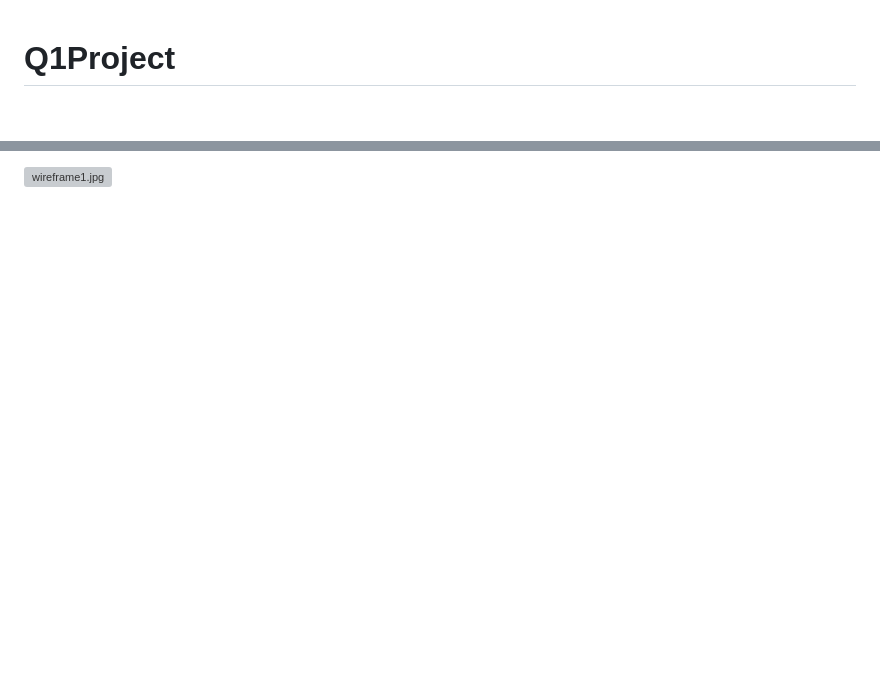
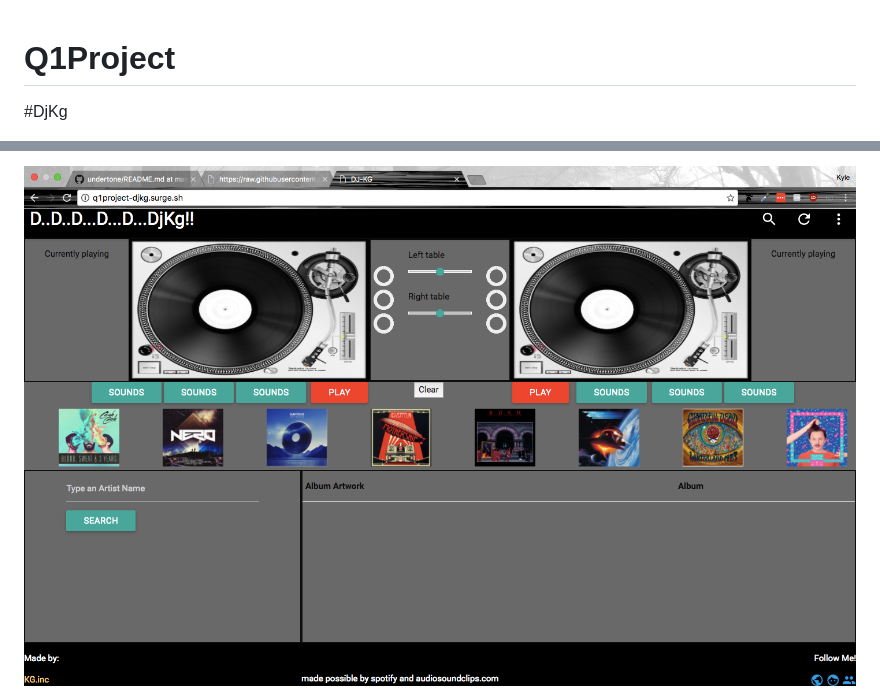
Before and after one commit to Kyle-Gray/Q1Project, a Markdown page: README.md, 2 parts joined by grey strips. Drawn GitHub-style; pictures changed too: images/readme/ScreenShot.png (added); blank space fills up the shorter version; grey boxes are pictures that could not be loaded.

Commit message:
added pictures and a video to readme page

```diff
--- a/README.md
+++ b/README.md
@@ -1,2 +1,3 @@
 # Q1Project
+#DjKg
 
@@ -4,3 +5,3 @@ DjKg is in the house! DjKg was created for new DJ’s who want to try their own
 
-![wireframe1.jpg]()
+![Screenshot](/images/readme/ScreenShot.png)
 
```
Also changed, not shown: other parts of README.md (+20 -2 lines), 1 other file.
